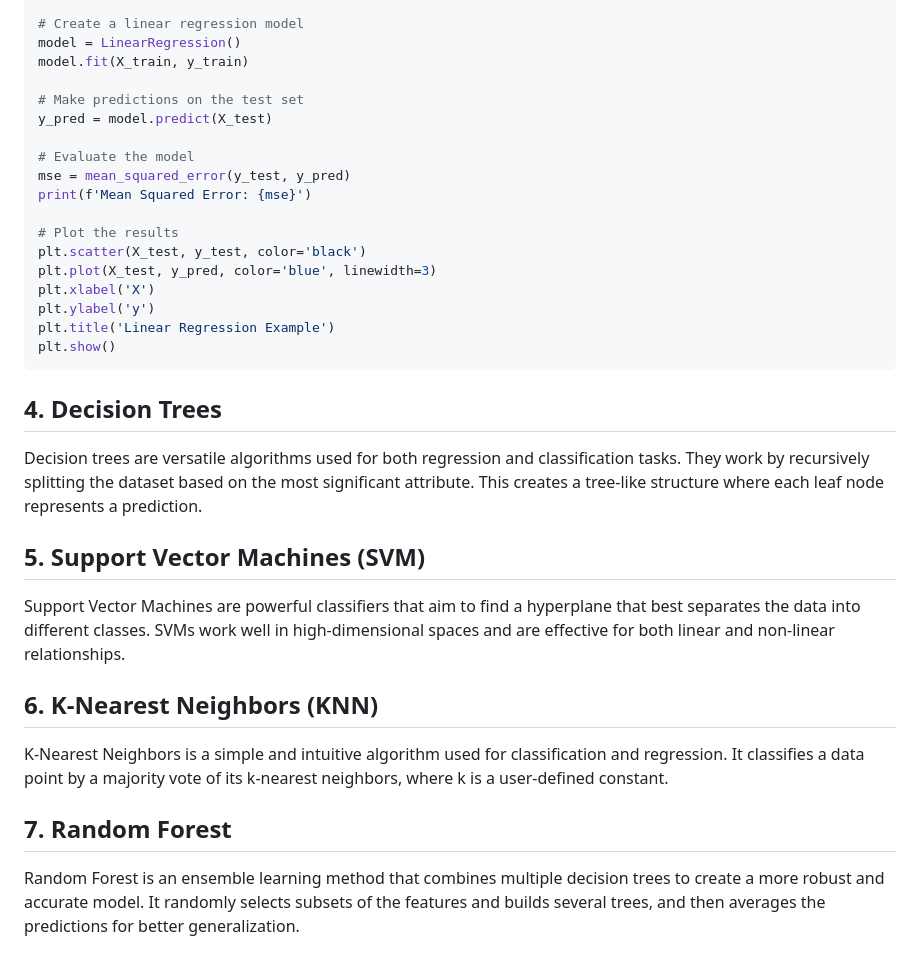
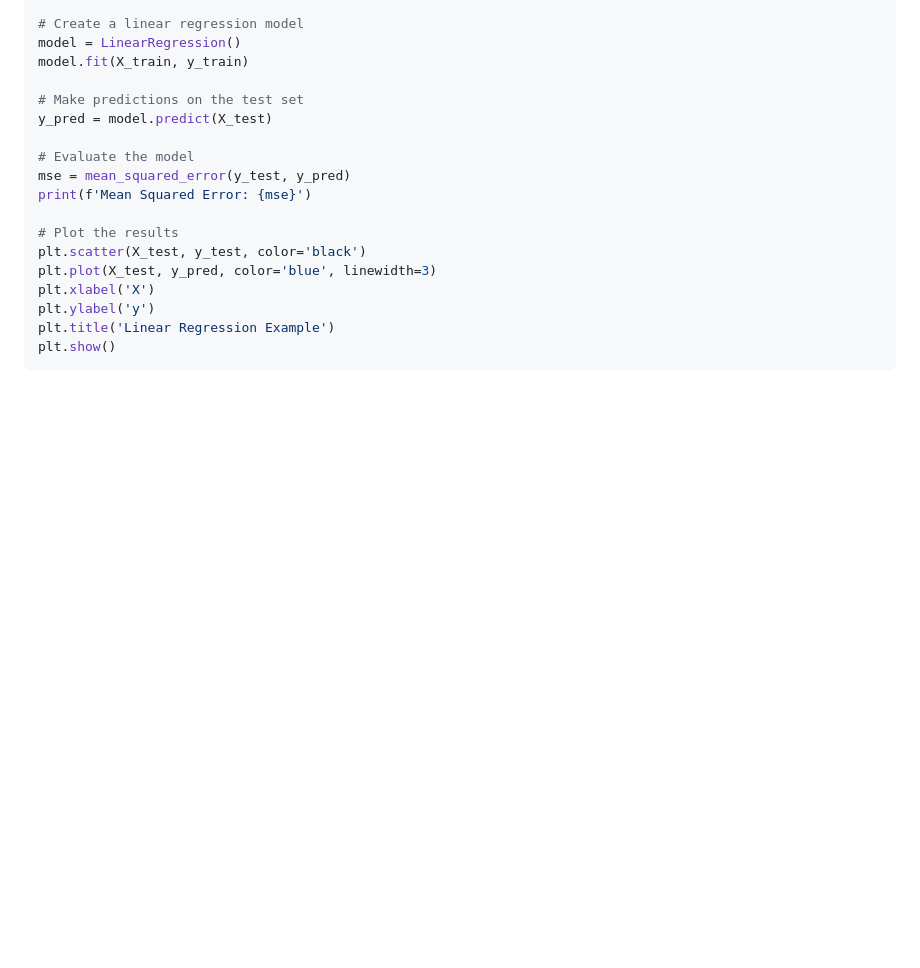
Before and after one commit to mahayasa/machine-learning-for-beginners, a Markdown page: 03-supervised-learning/README.md, the part around the change printed below. Rendered like a GitHub page; blank space fills up the shorter version.

````diff
--- a/03-supervised-learning/README.md
+++ b/03-supervised-learning/README.md
@@ -63,19 +105,3 @@ plt.ylabel('y')
 plt.title('Linear Regression Example')
 plt.show()
 ```
-
-## 4. Decision Trees
-
-Decision trees are versatile algorithms used for both regression and classification tasks. They work by recursively splitting the dataset based on the most significant attribute. This creates a tree-like structure where each leaf node represents a prediction.
-
-## 5. Support Vector Machines (SVM)
-
-Support Vector Machines are powerful classifiers that aim to find a hyperplane that best separates the data into different classes. SVMs work well in high-dimensional spaces and are effective for both linear and non-linear relationships.
-
-## 6. K-Nearest Neighbors (KNN)
-
-K-Nearest Neighbors is a simple and intuitive algorithm used for classification and regression. It classifies a data point by a majority vote of its k-nearest neighbors, where k is a user-defined constant.
-
-## 7. Random Forest
-
-Random Forest is an ensemble learning method that combines multiple decision trees to create a more robust and accurate model. It randomly selects subsets of the features and builds several trees, and then averages the predictions for better generalization.
````
Also changed, not shown: other parts of 03-supervised-learning/README.md (+43 -1 lines).
